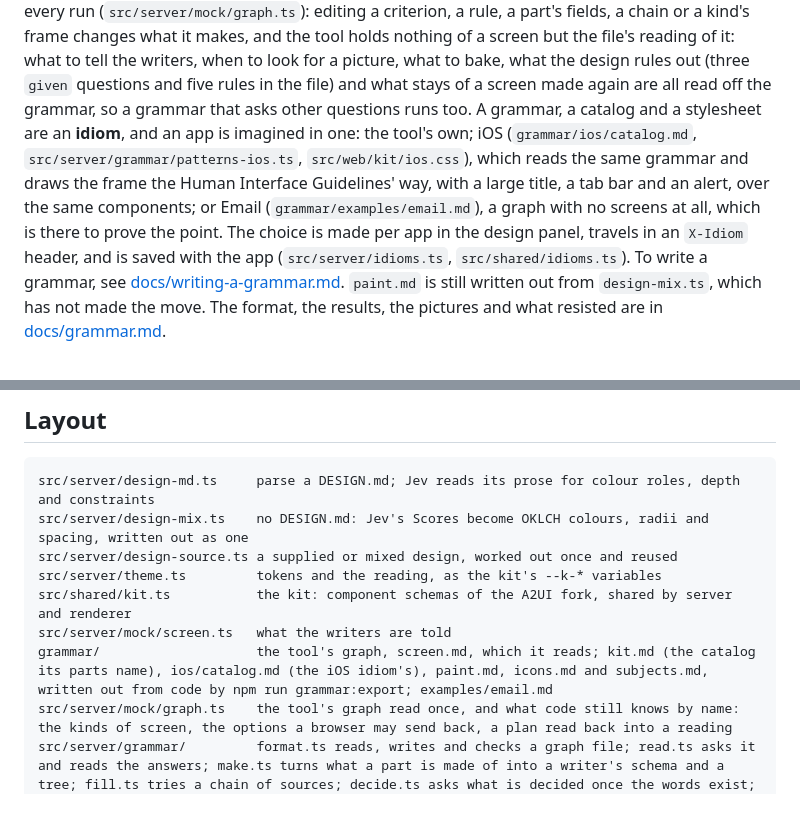
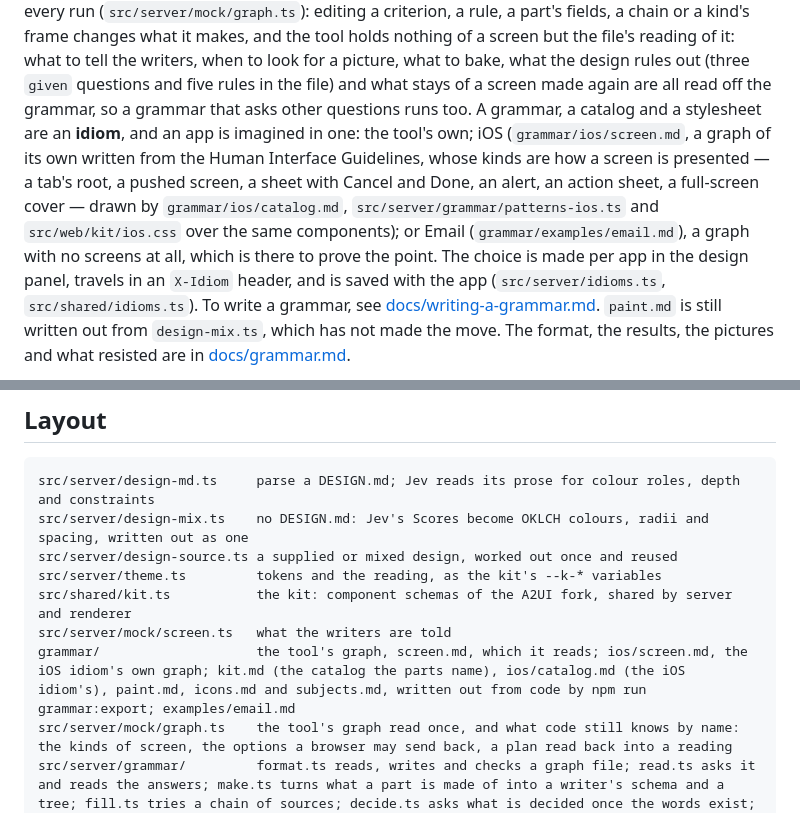
Before and after one commit to dglazkov/jev2ui, a Markdown page: README.md, 2 parts joined by grey strips. Rendered like a GitHub page.

```diff
--- a/README.md
+++ b/README.md
@@ -342,10 +342,12 @@ criterion, a rule, a part's fields, a chain or a kind's frame changes what it ma
 of a screen but the file's reading of it: what to tell the writers, when to look for a picture, what to bake,
 what the design rules out (three `given` questions and five rules in the file) and what stays of a screen made
 again are all read off the grammar, so a grammar that asks other questions runs too. A grammar, a catalog and a
-stylesheet are an **idiom**, and an app is imagined in one: the tool's own; iOS (`grammar/ios/catalog.md`,
-`src/server/grammar/patterns-ios.ts`, `src/web/kit/ios.css`), which reads the same grammar and draws the frame
-the Human Interface Guidelines' way, with a large title, a tab bar and an alert, over the same components; or
-Email (`grammar/examples/email.md`), a graph with no screens at all, which is there to prove the point. The
+stylesheet are an **idiom**, and an app is imagined in one: the tool's own; iOS (`grammar/ios/screen.md`, a
+graph of its own written from the Human Interface Guidelines, whose kinds are how a screen is presented — a tab's
+root, a pushed screen, a sheet with Cancel and Done, an alert, an action sheet, a full-screen cover — drawn by
+`grammar/ios/catalog.md`, `src/server/grammar/patterns-ios.ts` and `src/web/kit/ios.css` over the same
+components); or Email (`grammar/examples/email.md`), a graph with no screens at all, which is there to prove the
+point. The
 choice is made per app in the design panel, travels in an `X-Idiom` header, and is saved with the app
 (`src/server/idioms.ts`, `src/shared/idioms.ts`). To write a grammar,
 see [docs/writing-a-grammar.md](docs/writing-a-grammar.md). `paint.md` is still written out from `design-mix.ts`, which has not made the
@@ -723,7 +725,7 @@ src/server/design-source.ts a supplied or mixed design, worked out once and reus
 src/server/theme.ts         tokens and the reading, as the kit's --k-* variables
 src/shared/kit.ts           the kit: component schemas of the A2UI fork, shared by server and renderer
 src/server/mock/screen.ts   what the writers are told
-grammar/                    the tool's graph, screen.md, which it reads; kit.md (the catalog its parts name), ios/catalog.md (the iOS idiom's), paint.md, icons.md and subjects.md, written out from code by npm run grammar:export; examples/email.md
+grammar/                    the tool's graph, screen.md, which it reads; ios/screen.md, the iOS idiom's own graph; kit.md (the catalog the parts name), ios/catalog.md (the iOS idiom's), paint.md, icons.md and subjects.md, written out from code by npm run grammar:export; examples/email.md
 src/server/mock/graph.ts    the tool's graph read once, and what code still knows by name: the kinds of screen, the options a browser may send back, a plan read back into a reading
 src/server/grammar/         format.ts reads, writes and checks a graph file; read.ts asks it and reads the answers; make.ts turns what a part is made of into a writer's schema and a tree; fill.ts tries a chain of sources; decide.ts asks what is decided once the words exist; patterns.ts is the kit as a catalog, patterns-ios.ts the iOS idiom's; export.ts writes the tool's own files
 src/server/idioms.ts        the idioms (a grammar, a catalog and the code that draws it, each read once) and which one a request is imagined in, from its X-Idiom header
```
Also changed, not shown: docs/grammar.md (+68 -17 lines), docs/writing-a-grammar.md (+10 -8 lines), docs/idiom-ios-actionsheet.png (added), docs/idiom-ios-inbox.png (added), docs/idiom-ios-sheet.png (added), docs/idiom-ios-welcome.png (added), 1 other file.
